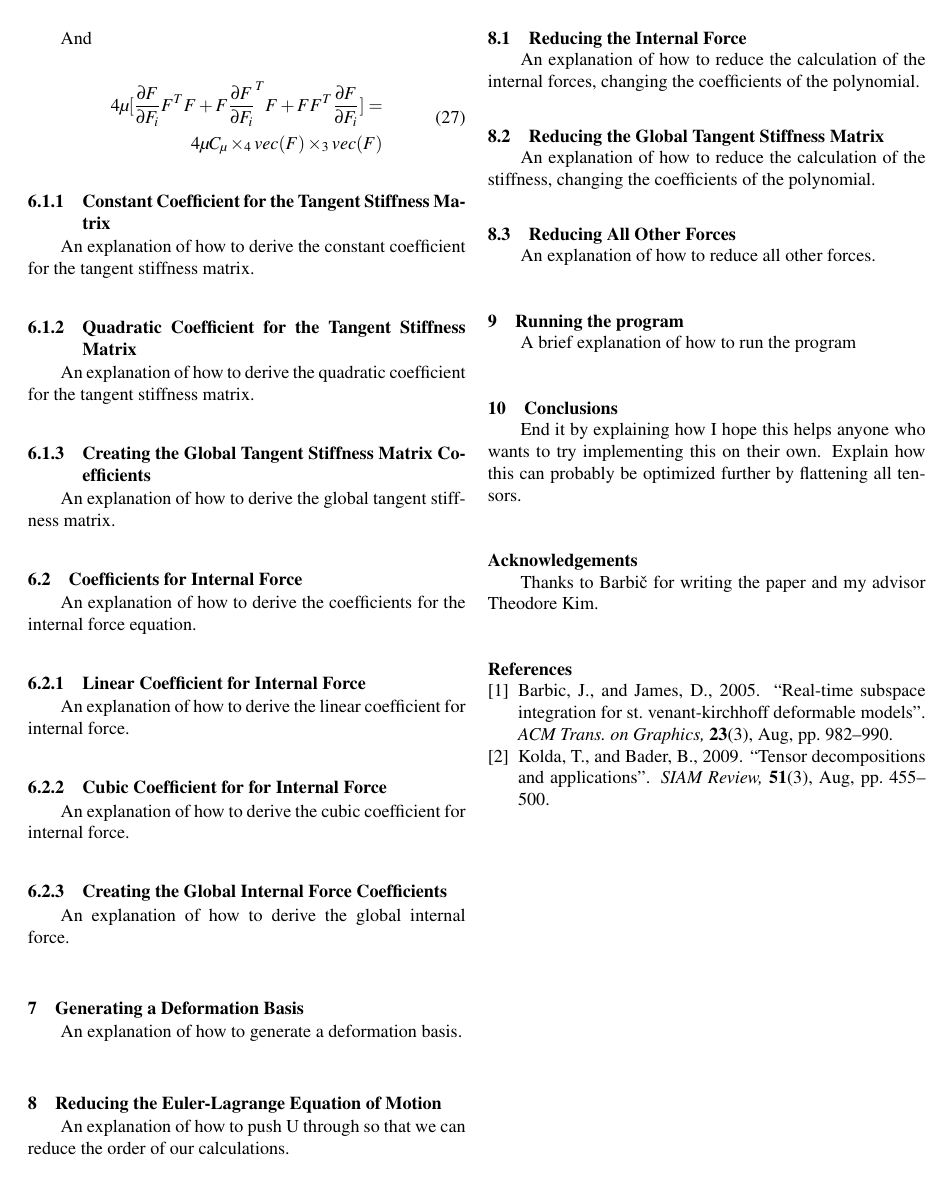
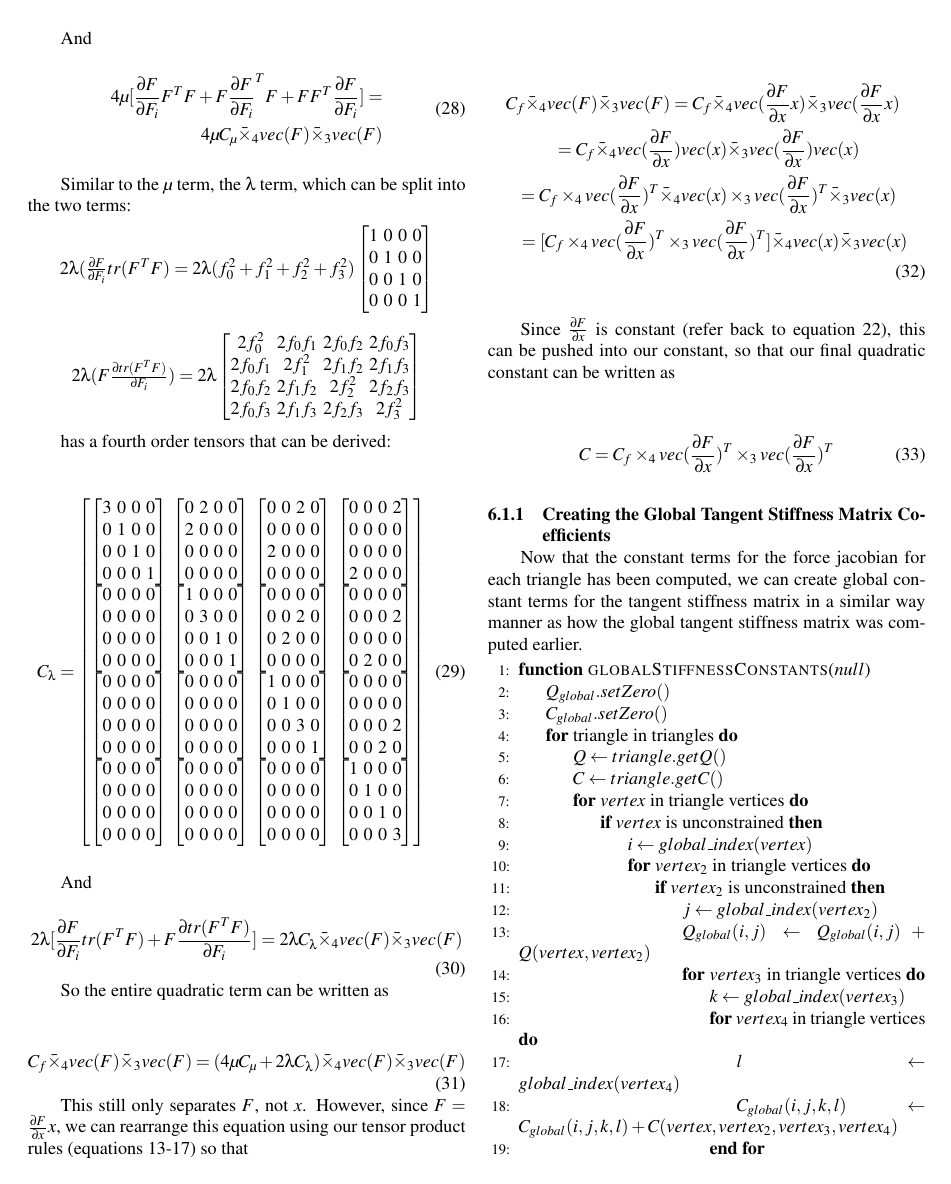
Before and after one commit to giareyes/chaotic-blobs, a LaTeX document (writeup/writeup.tex): page 7 of 7 before the commit and page 7 of 8 after it. Compiled offline with pdfLaTeX.

Commit message:
added explanation for tangent stiffness matrix coefficients

```diff
--- a/writeup/writeup.tex
+++ b/writeup/writeup.tex
@@ -507,21 +512,103 @@ And
 \begin{equation}
 \begin{split}
 4\mu[\frac{\partial F}{\partial F_i}F^TF + F\frac{\partial F}{\partial F_i}^TF + FF^T\frac{\partial F}{\partial F_i}] =
-\\ 4\mu C_{\mu} \times_4 vec(F) \times_3 vec(F)
+\\ 4\mu C_{\mu} \bar{\times}_4 vec(F) \bar{\times}_3 vec(F)
 \end{split}
 \end{equation}
 
-% %%%%%%%%%%%%%%%%%%%%%%%%%%%%%%%%%%%%%%%%%%%%%%%%%%%%%%%%%%%%%%%%%%%%%%
-\subsubsection{Constant Coefficient for the Tangent Stiffness Matrix}
+Similar to the $\mu$ term, the $\lambda$ term, which can be split into the two terms:
 
-An explanation of how to derive the constant coefficient for the tangent stiffness matrix.
+\begin{center}
+  $2\lambda (\frac{\partial F}{\partial F_i}tr(F^TF)  = 2\lambda(f_{0}^2 + f_{1}^2 + f_{2}^2  + f_{3}^2) \begin{bmatrix}
+  1 & 0 & 0 & 0  \\
+  0 & 1  & 0 & 0 \\
+  0 & 0 & 1  & 0 \\
+  0 & 0 & 0 & 1  \end{bmatrix}$
 
-% %%%%%%%%%%%%%%%%%%%%%%%%%%%%%%%%%%%%%%%%%%%%%%%%%%%%%%%%%%%%%%%%%%%%%%
-\subsubsection{Quadratic Coefficient for the Tangent Stiffness Matrix}
+  \bigskip
+  $2\lambda (F\frac{\partial tr(F^TF)}{\partial F_i})  = 2\lambda \begin{bmatrix}
+  2f_{0}^2 & 2f_0f_1 & 2f_0f_2 & 2f_0f_3  \\
+  2f_0f_1 & 2f_{1}^2 & 2f_1f_2 & 2f_1f_3 \\
+  2f_0f_2 & 2f_1f_2 & 2f_{2}^2 & 2f_2f_3 \\
+  2f_0f_3 & 2f_1f_3 & 2f_2f_3 & 2f_{3}^2  \end{bmatrix}$
+\end{center}
 
-An explanation of how to derive the quadratic coefficient for the tangent stiffness matrix.
+has a fourth order tensors that can be derived:
+
+\begin{equation}
+    C_{\lambda} = \begin{bmatrix}
+    \begin{bmatrix} 3 & 0 & 0 & 0 \\ 0 & 1 & 0 & 0 \\ 0 & 0 & 1 & 0 \\ 0 & 0 & 0 & 1 \end{bmatrix} &
+    \begin{bmatrix} 0 & 2 & 0 & 0 \\ 2 & 0 & 0 & 0 \\ 0 & 0 & 0 & 0 \\ 0 & 0 & 0 & 0 \end{bmatrix} &
+    \begin{bmatrix} 0 & 0 & 2 & 0 \\ 0 & 0 & 0 & 0 \\ 2 & 0 & 0 & 0 \\ 0 & 0 & 0 & 0 \end{bmatrix} &
+    \begin{bmatrix}0 & 0 & 0 & 2 \\ 0 & 0 & 0 & 0 \\ 0 & 0 & 0 & 0 \\ 2 & 0 & 0 & 0 \end{bmatrix} \\
+      \begin{bmatrix} 0 & 0 & 0 & 0 \\ 0 & 0 & 0 & 0 \\ 0 & 0 & 0 & 0 \\ 0 & 0 & 0 & 0 \end{bmatrix} &
+      \begin{bmatrix} 1 & 0 & 0 & 0 \\ 0 & 3 & 0 & 0 \\ 0 & 0 & 1 & 0 \\ 0 & 0 & 0 & 1 \end{bmatrix} &
+      \begin{bmatrix} 0 & 0 & 0 & 0 \\ 0 & 0 & 2 & 0 \\ 0 & 2 & 0 & 0 \\ 0 & 0 & 0 & 0 \end{bmatrix} &
+      \begin{bmatrix}0 & 0 & 0 & 0 \\ 0 & 0 & 0 & 2 \\ 0 & 0 & 0 & 0 \\ 0 & 2 & 0 & 0 \end{bmatrix} \\
+        \begin{bmatrix} 0 & 0 & 0 & 0 \\ 0 & 0 & 0 & 0 \\ 0 & 0 & 0 & 0 \\ 0 & 0 & 0 & 0 \end{bmatrix} &
+        \begin{bmatrix} 0 & 0 & 0 & 0 \\ 0 & 0 & 0 & 0 \\ 0 & 0 & 0 & 0 \\ 0 & 0 & 0 & 0 \end{bmatrix} &
+        \begin{bmatrix} 1 & 0 & 0 & 0 \\ 0 & 1 & 0 & 0 \\ 0 & 0 & 3 & 0 \\ 0 & 0 & 0 & 1 \end{bmatrix} &
+        \begin{bmatrix}0 & 0 & 0 & 0 \\ 0 & 0 & 0 & 0 \\ 0 & 0 & 0 & 2 \\ 0 & 0 & 2 & 0 \end{bmatrix} \\
+          \begin{bmatrix} 0 & 0 & 0 & 0 \\ 0 & 0 & 0 & 0 \\ 0 & 0 & 0 & 0 \\ 0 & 0 & 0 & 0 \end{bmatrix} &
+          \begin{bmatrix} 0 & 0 & 0 & 0 \\ 0 & 0 & 0 & 0 \\ 0 & 0 & 0 & 0 \\ 0 & 0 & 0 & 0 \end{bmatrix} &
+          \begin{bmatrix} 0 & 0 & 0 & 0 \\ 0 & 0 & 0 & 0 \\ 0 & 0 & 0 & 0 \\ 0 & 0 & 0 & 0 \end{bmatrix} &
+          \begin{bmatrix}1 & 0 & 0 & 0 \\ 0 & 1 & 0 & 0 \\ 0 & 0 & 1 & 0 \\ 0 & 0 & 0 & 3 \end{bmatrix} \end{bmatrix}
+\label{_eq_quadlambda}
+\end{equation}
+
+And
+\begin{equation}
+2\lambda[\frac{\partial F}{\partial F_i}tr(F^TF) + F\frac{\partial tr(F^TF)}{\partial F_i}] = 2\lambda C_{\lambda} \bar{\times}_4 vec(F) \bar{\times}_3 vec(F)
+\end{equation}
+
+So the entire quadratic term can be written as
+
+\begin{equation}
+C_f \bar{\times}_4 vec(F) \bar{\times}_3 vec(F) =  (4\mu C_{\mu} + 2\lambda C_{\lambda}) \bar{\times}_4 vec(F) \bar{\times}_3 vec(F)
+\end{equation}
+
+This still only separates $F$, not $x$. However, since $F = \frac{\partial F}{\partial x}x$, we can rearrange this equation using our tensor product rules (equations~\ref{eq_vectorMode}-\ref{eq_productDecompose}) so that
+\begin{center}
+  \begin{multline}
+  C_f \bar{\times}_4 vec(F) \bar{\times}_3 vec(F) = C_f \bar{\times}_4 vec( \frac{\partial F}{\partial x}x) \bar{\times}_3 vec( \frac{\partial F}{\partial x}x)
+  \\ = C_f \bar{\times}_4 vec( \frac{\partial F}{\partial x}) vec(x) \bar{\times}_3 vec( \frac{\partial F}{\partial x}) vec(x)
+  \\ = C_f \times_4 vec( \frac{\partial F}{\partial x})^T \bar{\times}_4 vec(x) \times_3 vec( \frac{\partial F}{\partial x})^T \bar{\times}_3 vec(x)
+  \\ = [C_f \times_4 vec( \frac{\partial F}{\partial x})^T \times_3 vec( \frac{\partial F}{\partial x})^T] \bar{\times}_4 vec(x) \bar{\times}_3 vec(x)
+\end{multline}
+\end{center}
+
+Since $\frac{\partial F}{\partial x}$ is constant (refer back to equation~\ref{eq_dFdx}), this can be pushed into our constant, so that our final quadratic constant can be written as
+
+\begin{equation}
+C  = C_f \times_4 vec( \frac{\partial F}{\partial x})^T \times_3 vec( \frac{\partial F}{\partial x})^T
+\label{eq_unreducedQuad}
+\end{equation}
 
 % %%%%%%%%%%%%%%%%%%%%%%%%%%%%%%%%%%%%%%%%%%%%%%%%%%%%%%%%%%%%%%%%%%%%%%
 \subsubsection{Creating the Global Tangent Stiffness Matrix Coefficients}
 
-An explanation of how to derive the global tangent stiffness matrix.
+Now that the constant terms for the force jacobian for each triangle has been computed, we can create global constant terms for the tangent stiffness matrix in a similar way manner as how the global tangent stiffness matrix was computed earlier.
+
+\begin{algorithmic}[1]
+    \Function{globalStiffnessConstants}{$null$}
+        \State $Q_{global}.setZero()$
+        \State $C_{global}.setZero()$
+        \For{triangle in triangles}
+         \State $Q \gets triangle.getQ()$
+         \State $C \gets triangle.getC()$
+          \For{$vertex$ in triangle vertices}
+              \If {$vertex$ is unconstrained}
+                  \State $i \gets global\_index(vertex)$
+                  \For{$vertex_2$ in triangle vertices}
+                      \If {$vertex_2$ is unconstrained}
+                          \State $j \gets global\_index(vertex_2)$
+                          \State $Q_{global}(i,j) \gets Q_{global}(i,j) + Q(vertex, vertex_2)$
+                          \For{$vertex_3$ in triangle vertices}
+                                \State $k \gets global\_index(vertex_3)$
+                                \For{$vertex_4$ in triangle vertices}
+                                    \State $l \gets global\_index(vertex_4)$
+                                    \State $C_{global}(i,j,k,l)  \gets C_{global}(i,j,k,l)+C(vertex, vertex_2, vertex_3, vertex_4)$
+                                  \EndFor
+                            \EndFor
+                      \EndIf
+                    \EndFor
@@ -529,17 +635,8 @@ An explanation of how to derive the global tangent stiffness matrix.
 % %%%%%%%%%%%%%%%%%%%%%%%%%%%%%%%%%%%%%%%%%%%%%%%%%%%%%%%%%%%%%%%%%%%%%%
 \subsection{Coefficients for Internal Force}
 
-An explanation of how to derive the coefficients for the internal force equation.
+Looking at equation~\ref{eq_pk1}, there is clearly one cubic term, and one linear term. Since the force jacobian is the derivative of internal force, the linear coefficient for internal force is actually also $Q$. The connection between the cubic term and the quadratic term, however, is not as clean, because the cubic term can be reduced into a fourth order tensor as well.
 
-% %%%%%%%%%%%%%%%%%%%%%%%%%%%%%%%%%%%%%%%%%%%%%%%%%%%%%%%%%%%%%%%%%%%%%%
-\subsubsection{Linear Coefficient for Internal Force}
-
-An explanation of how to derive the linear coefficient for internal force.
-
-% %%%%%%%%%%%%%%%%%%%%%%%%%%%%%%%%%%%%%%%%%%%%%%%%%%%%%%%%%%%%%%%%%%%%%%
-\subsubsection{Cubic Coefficient for for Internal Force}
-
-An explanation of how to derive the cubic coefficient for internal force.
 
 % %%%%%%%%%%%%%%%%%%%%%%%%%%%%%%%%%%%%%%%%%%%%%%%%%%%%%%%%%%%%%%%%%%%%%%
 \subsubsection{Creating the Global Internal Force Coefficients}
```
Also changed, not shown: writeup/writeup.pdf, writeup/writeup.tex (200 more changed lines).
